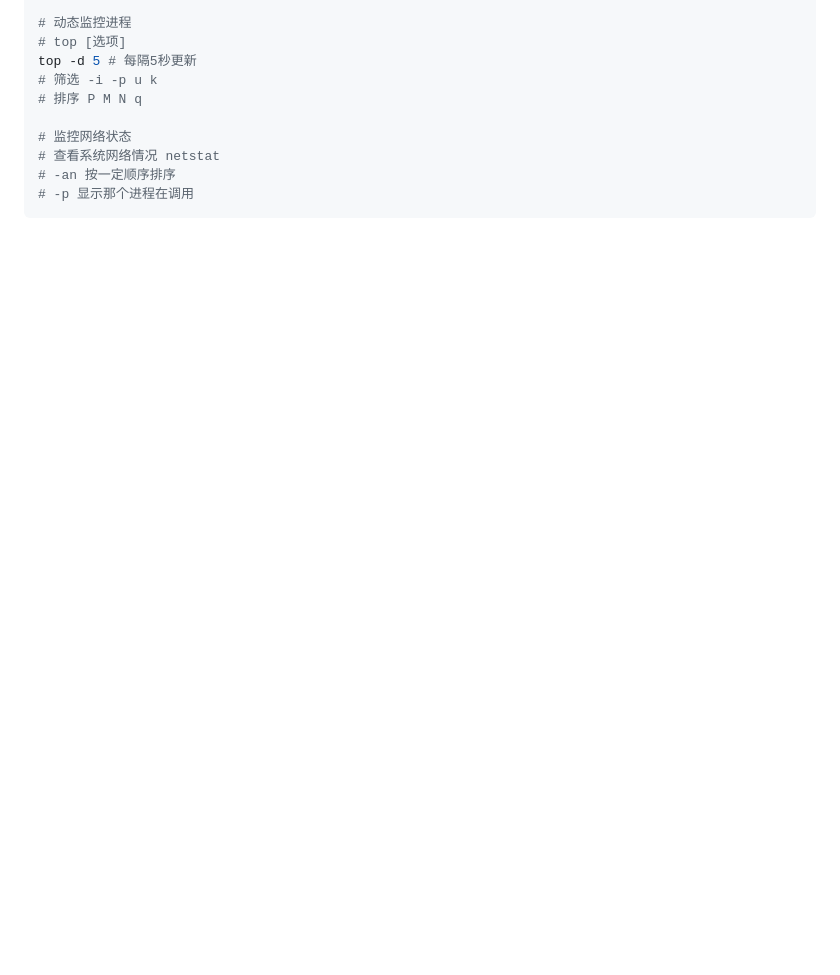
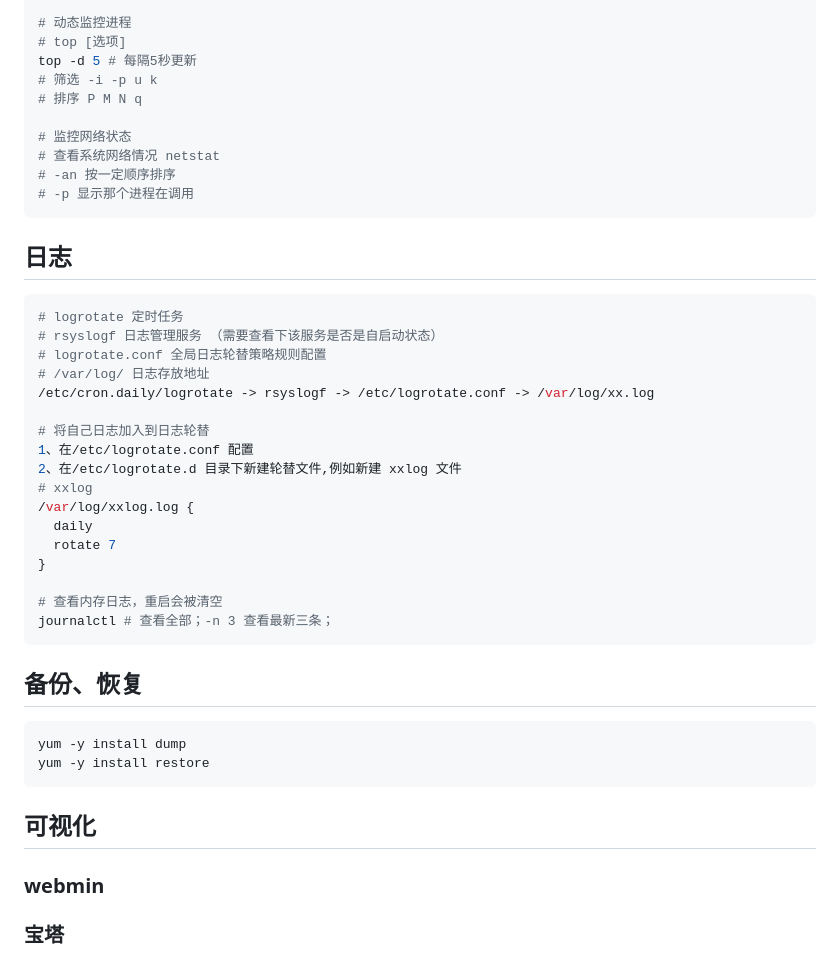
Before and after one commit to LOUSANPANG/practise, a Markdown page: 12devops/01Linux/基础.md, the part around the change. Drawn GitHub-style; blank space fills up the shorter version.

Commit message:
feat: linux

````diff
--- a/12devops/01Linux/基础.md
+++ b/12devops/01Linux/基础.md
@@ -324,3 +324,34 @@ top -d 5 # 每隔5秒更新
 # -an 按一定顺序排序
 # -p 显示那个进程在调用
 ```
+
+## 日志
+```bash
+# logrotate 定时任务
+# rsyslogf 日志管理服务 （需要查看下该服务是否是自启动状态）
+# logrotate.conf 全局日志轮替策略规则配置
+# /var/log/ 日志存放地址
+/etc/cron.daily/logrotate -> rsyslogf -> /etc/logrotate.conf -> /var/log/xx.log
+
+# 将自己日志加入到日志轮替
+1、在/etc/logrotate.conf 配置
+2、在/etc/logrotate.d 目录下新建轮替文件,例如新建 xxlog 文件
+# xxlog
+/var/log/xxlog.log {
+  daily
+  rotate 7
+}
+
+# 查看内存日志，重启会被清空
+journalctl # 查看全部；-n 3 查看最新三条；
+```
+
+## 备份、恢复
+```bash
+yum -y install dump
+yum -y install restore
+```
+
+## 可视化
+### webmin
+### 宝塔
````
